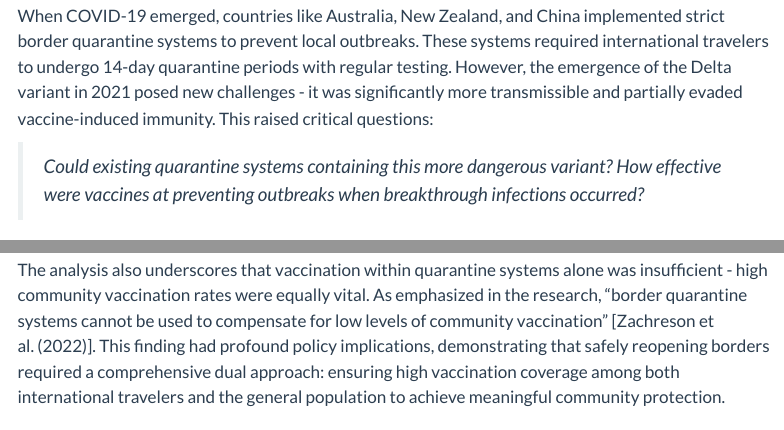
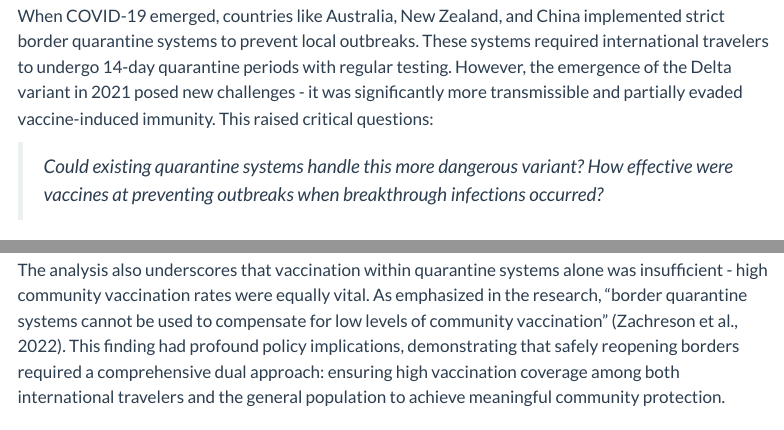
Before and after one commit to laihoangson/demoblog, a Quarto document (posts/covid_blog/index.qmd): the page in a window 1100 px wide, from 690 px down, and a second part further down, joined at a grey line. Rendered offline with R 4.5, knitr and Pandoc in place of Quarto, with nearby package versions; some code elsewhere in the file could not run offline; menus at the side of the page are left out.

Commit message:
Correct minor typos in the blog

```diff
--- a/posts/covid_blog/index.qmd
+++ b/posts/covid_blog/index.qmd
@@ -24,7 +24,7 @@ knitr::include_graphics("airport.jpg")
 
 When COVID-19 emerged, countries like Australia, New Zealand, and China implemented strict border quarantine systems to prevent local outbreaks. These systems required international travelers to undergo 14-day quarantine periods with regular testing. However, the emergence of the Delta variant in 2021 posed new challenges - it was significantly more transmissible and partially evaded vaccine-induced immunity. This raised critical questions:
 
-> *Could existing quarantine systems containing this more dangerous variant? How effective were vaccines at preventing outbreaks when breakthrough infections occurred?*
+> *Could existing quarantine systems handle this more dangerous variant? How effective were vaccines at preventing outbreaks when breakthrough infections occurred?*
 
 This blog post explores how border quarantine performance changed under Delta variant conditions and what level of vaccination was needed to maintain safety.
 
@@ -137,7 +137,7 @@ final_gt_table_styled
 
 The most remarkable finding is the powerful threshold effect observed with high-efficacy vaccines. At 90% efficacy, each increase in population coverage produces dramatically larger gains in protection. For R₀ = 6, moving from 20% to 100% coverage extends the outbreak timeline from 500 to 3,000 days - a sixfold increase in protection. This exponential benefit is even more pronounced than linear models would predict, highlighting the critical importance of achieving both high vaccine efficacy and broad population coverage.
 
-The analysis also underscores that vaccination within quarantine systems alone was insufficient - high community vaccination rates were equally vital. As emphasized in the research, "border quarantine systems cannot be used to compensate for low levels of community vaccination" [Zachreson et al. (2022)]. This finding had profound policy implications, demonstrating that safely reopening borders required a comprehensive dual approach: ensuring high vaccination coverage among both international travelers and the general population to achieve meaningful community protection.
+The analysis also underscores that vaccination within quarantine systems alone was insufficient - high community vaccination rates were equally vital. As emphasized in the research, "border quarantine systems cannot be used to compensate for low levels of community vaccination" (Zachreson et al., 2022). This finding had profound policy implications, demonstrating that safely reopening borders required a comprehensive dual approach: ensuring high vaccination coverage among both international travelers and the general population to achieve meaningful community protection.
 
 ## Conclusion
 
```
Also changed, not shown: docs/search.json, 3 other files.
